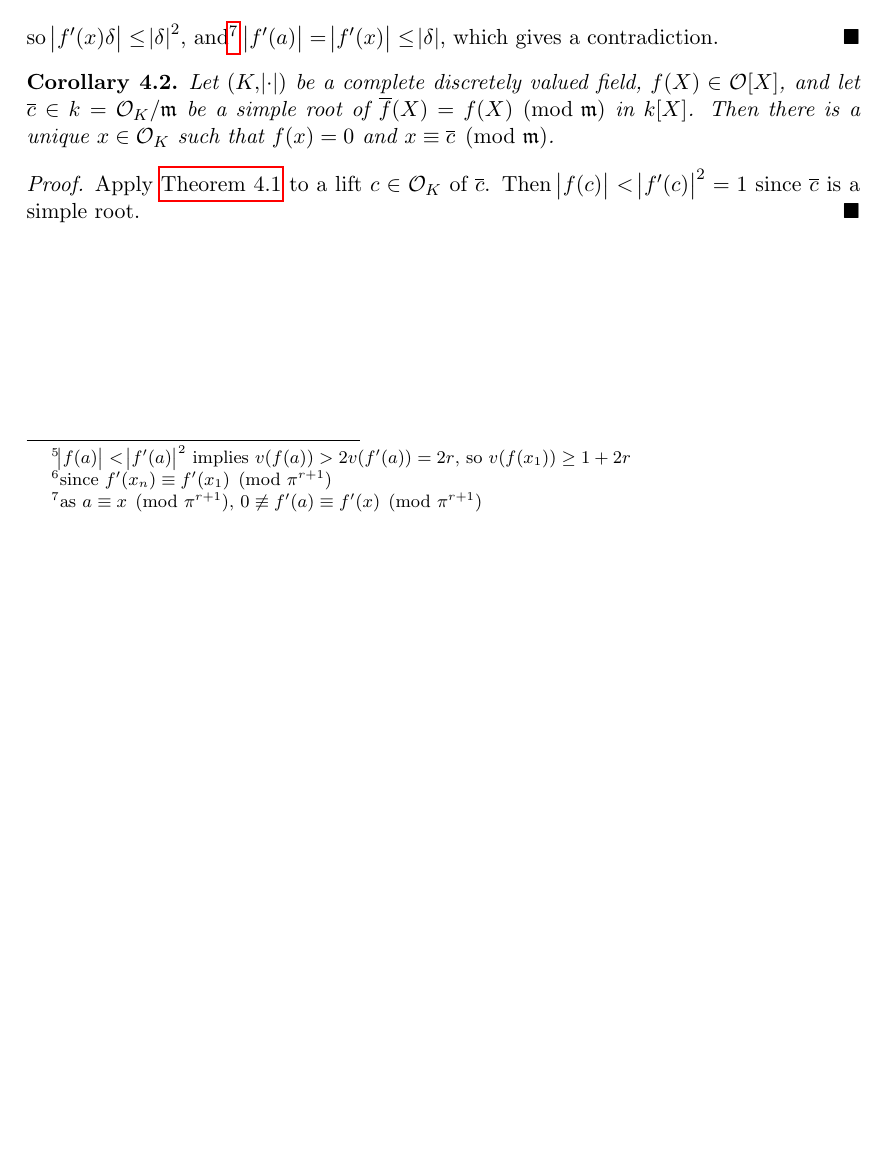
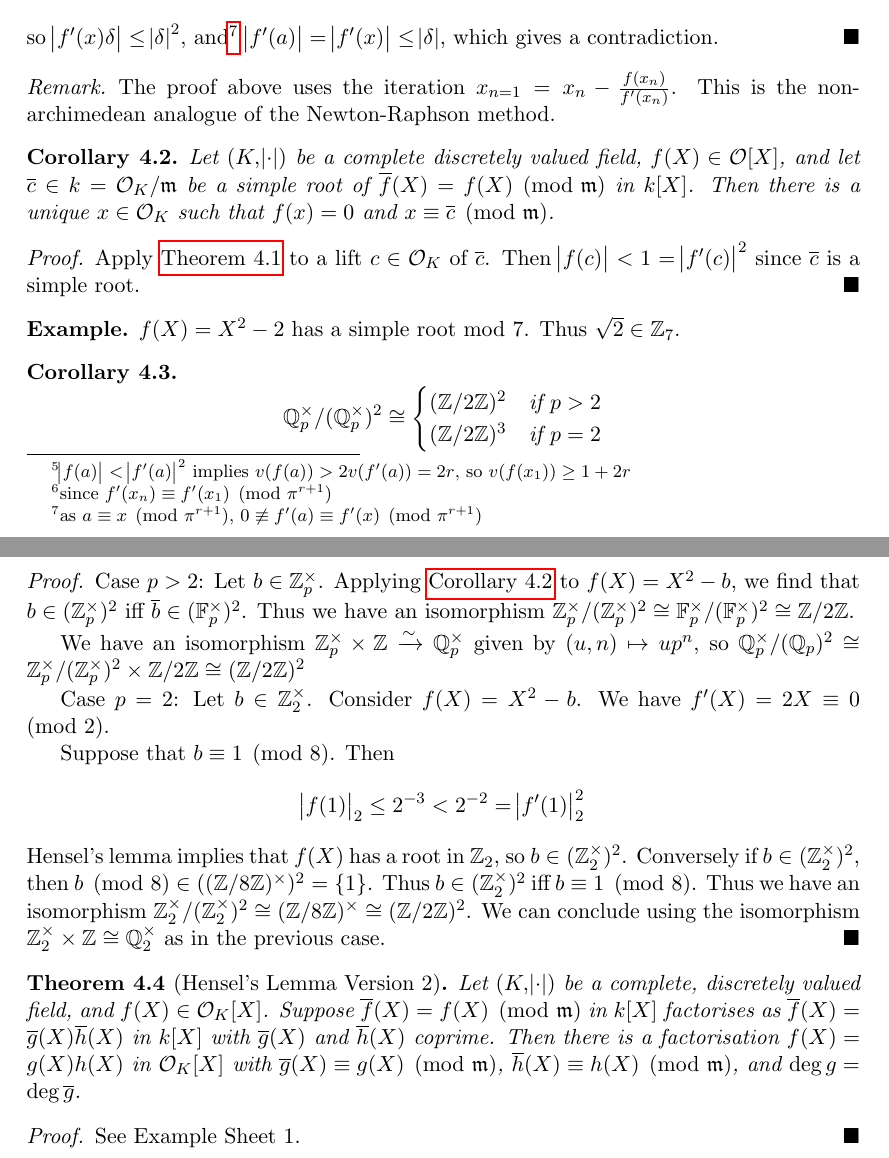
Before and after one commit to mlyean/part-iii-local-fields, a LaTeX document (main.tex): part of page 10 of 10 before the commit and two parts of pages 10 and 11 of 11 after it, the two joined at a grey line, cut so that both start at the same text, the shorter picture padded with empty space. Compiled offline with pdfLaTeX.

Commit message:
Lecture 4

```diff
--- a/main.tex
+++ b/main.tex
@@ -560,11 +560,49 @@ Note that there is a natural map $i : R \to \widehat{R}$ induced by the natural
     so $\abs{f'(x) \delta} \le \abs{\delta}^2$, and\footnote{as $a \equiv x \pmod{\pi^{r+1}}$, $0 \not\equiv f'(a) \equiv f'(x) \pmod{\pi^{r+1}}$} $\abs{f'(a)} = \abs{f'(x)} \le \abs{\delta}$, which gives a contradiction.
 \end{proof}
 
+\begin{remark}
+    The proof above uses the iteration $x_{n=1} = x_n - \frac{f(x_n)}{f'(x_n)}$. This is the non-archimedean analogue of the Newton-Raphson method.
+\end{remark}
+
 \begin{corollary}\label{cor:4_2}
     Let $(K, \abs{\cdot})$ be a complete discretely valued field, $f(X) \in \cO[X]$, and let $\overline{c} \in k = \cO_K / \fm$ be a simple root of $\overline{f}(X) = f(X) \pmod{\fm}$ in $k[X]$. Then there is a unique $x \in \cO_K$ such that $f(x) = 0$ and $x \equiv \overline{c} \pmod{\fm}$.
 \end{corollary}
 \begin{proof}
-    Apply \autoref{thm:4_1} to a lift $c \in \cO_K$ of $\overline{c}$. Then $\abs{f(c)} < \abs{f'(c)}^2 = 1$ since $\overline{c}$ is a simple root.
+    Apply \autoref{thm:4_1} to a lift $c \in \cO_K$ of $\overline{c}$. Then $\abs{f(c)} < 1 = \abs{f'(c)}^2$ since $\overline{c}$ is a simple root.
+\end{proof}
+
+\begin{example}
+    $f(X) = X^2 - 2$ has a simple root mod $7$. Thus $\sqrt{2} \in \bZ_7$.
+\end{example}
+
+\begin{corollary}\label{cor:4_3}
+    \begin{equation*}
+        \bQ_p^\times / (\bQ_p^\times)^2 \cong
+        \begin{cases}
+            (\bZ / 2 \bZ)^2 & \text{if } p > 2\\
+            (\bZ / 2 \bZ)^3 & \text{if } p = 2
+        \end{cases}
+    \end{equation*}
+\end{corollary}
+\begin{proof}
+    Case $p > 2$: Let $b \in \bZ_p^\times$. Applying \autoref{cor:4_2} to $f(X) = X^2 - b$, we find that $b \in (\bZ_p^\times)^2$ iff $\overline{b} \in (\bF_p^\times)^2$. Thus we have an isomorphism $\bZ_p^\times / (\bZ_p^\times)^2 \cong \bF_p^\times / (\bF_p^\times)^2 \cong \bZ / 2\bZ$.
+
+    We have an isomorphism $\bZ_p^\times \times \bZ \xrightarrow{\sim} \bQ_p^\times$ given by $(u, n) \mapsto u p^n$, so $\bQ_p^\times / (\bQ_p)^2 \cong \bZ_p^\times / (\bZ_p^\times)^2 \times \bZ / 2\bZ \cong (\bZ / 2\bZ)^2$
+
+    Case $p = 2$: Let $b \in \bZ_2^\times$. Consider $f(X) = X^2 - b$. We have $f'(X) = 2X \equiv 0 \pmod{2}$.
+
+    Suppose that $b \equiv 1 \pmod{8}$. Then
+    \begin{equation*}
+        \abs{f(1)}_2 \le 2^{-3} < 2^{-2} = \abs{f'(1)}_2^2
+    \end{equation*}
+    Hensel's lemma implies that $f(X)$ has a root in $\bZ_2$, so $b \in (\bZ_2^\times)^2$. Conversely if $b \in (\bZ_2^\times)^2$, then $b \pmod{8} \in ((\bZ / 8\bZ)^\times)^2 = \{1\}$. Thus $b \in (\bZ_2^\times)^2$ iff $b \equiv 1 \pmod{8}$. Thus we have an isomorphism $\bZ_2^\times / (\bZ_2^\times)^2 \cong (\bZ / 8 \bZ)^\times \cong (\bZ / 2\bZ)^2$. We can conclude using the isomorphism $\bZ_2^\times \times \bZ \cong \bQ_2^\times$ as in the previous case.
+\end{proof}
+
+\begin{theorem}[Hensel's Lemma Version 2]
+    Let $(K, \abs{\cdot})$ be a complete, discretely valued field, and $f(X) \in \cO_K[X]$. Suppose $\overline{f}(X) = f(X) \pmod{\fm}$ in $k[X]$ factorises as $\overline{f}(X) = \overline{g}(X) \overline{h}(X)$ in $k[X]$ with $\overline{g}(X)$ and $\overline{h}(X)$ coprime. Then there is a factorisation $f(X) = g(X) h(X)$ in $\cO_K[X]$ with $\overline{g}(X) \equiv g(X) \pmod{\fm}$, $\overline{h}(X) \equiv h(X) \pmod{\fm}$, and $\deg{g} = \deg{\overline{g}}$.
+\end{theorem}
+\begin{proof}
+    See Example Sheet 1.
 \end{proof}
 
 \end{document}
```
Also changed, not shown: 1 other file.
